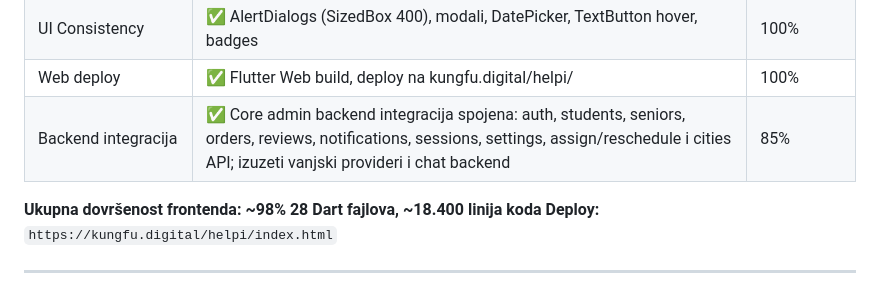
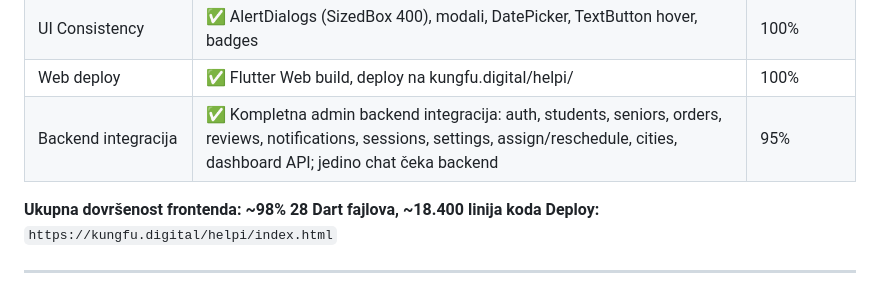
Before and after one commit to splivalo/helpi_administrator, a Markdown page: docs/PROGRESS.md, the part around the change. GitHub-like rendering.

Commit message:
docs: update backend integration status to 95% (0 errors maintained)

```diff
--- a/docs/PROGRESS.md
+++ b/docs/PROGRESS.md
@@ -29,7 +29,7 @@
 | SharedPreferences     | ✅ Grid/sort/tab persistencija po ekranu (web-safe fallback)                                                                                                                                     | 100%       |
 | UI Consistency        | ✅ AlertDialogs (SizedBox 400), modali, DatePicker, TextButton hover, badges                                                                                                                     | 100%       |
 | Web deploy            | ✅ Flutter Web build, deploy na kungfu.digital/helpi/                                                                                                                                            | 100%       |
-| Backend integracija   | ✅ Core admin backend integracija spojena: auth, students, seniors, orders, reviews, notifications, sessions, settings, assign/reschedule i cities API; izuzeti vanjski provideri i chat backend | 85%        |
+| Backend integracija   | ✅ Kompletna admin backend integracija: auth, students, seniors, orders, reviews, notifications, sessions, settings, assign/reschedule, cities, dashboard API; jedino chat čeka backend | 95%        |
 
 **Ukupna dovršenost frontenda: ~98%**
 **28 Dart fajlova, ~18.400 linija koda**
```
